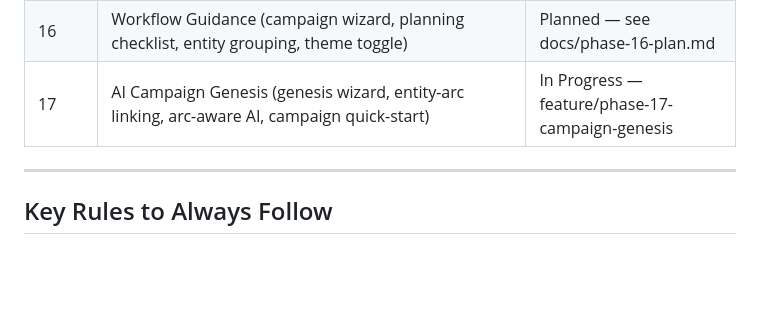
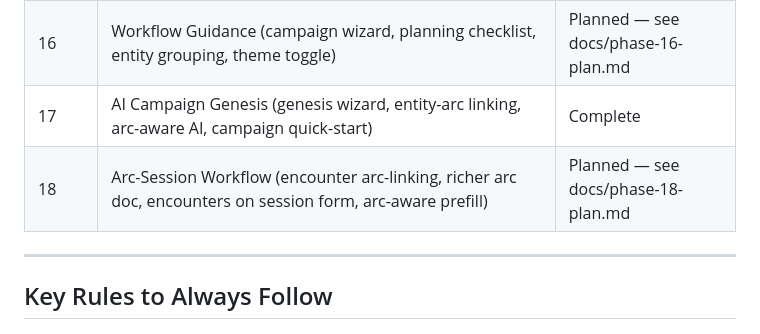
Before and after one commit to soup1977/gm-wiki, a Markdown page: CLAUDE.md, the part around the change. Drawn GitHub-style; blank space fills up the shorter version.

```diff
--- a/CLAUDE.md
+++ b/CLAUDE.md
@@ -97,7 +97,8 @@ gm-wiki/
 | 15b | Dashboard Overhaul — panel layout, pinned entities, map overlay, drag-to-rearrange | Planned — see docs/phase-15-plan.md |
 | 15.5 | Story Arcs rename (UI), editable AI prompts in Settings, Generate Entry fix | Complete — PR #14 |
 | 16 | Workflow Guidance (campaign wizard, planning checklist, entity grouping, theme toggle) | Planned — see docs/phase-16-plan.md |
-| 17 | AI Campaign Genesis (genesis wizard, entity-arc linking, arc-aware AI, campaign quick-start) | In Progress — feature/phase-17-campaign-genesis |
+| 17 | AI Campaign Genesis (genesis wizard, entity-arc linking, arc-aware AI, campaign quick-start) | Complete |
+| 18 | Arc-Session Workflow (encounter arc-linking, richer arc doc, encounters on session form, arc-aware prefill) | Planned — see docs/phase-18-plan.md |
 
 ---
 
```
Also changed, not shown: docs/phase-18-plan.md (added, +169 -0 lines).
